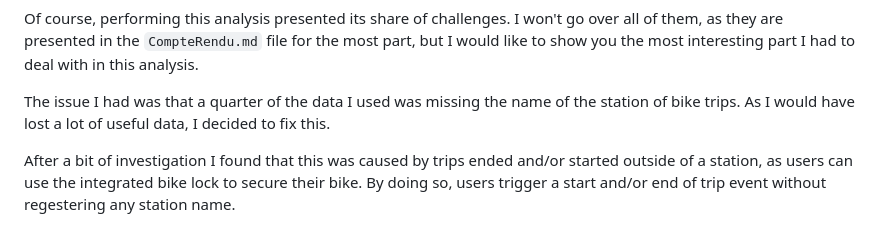
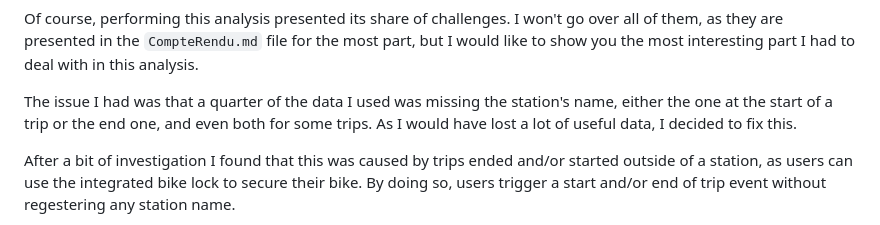
Before and after one commit to GWartelle/DivvyBikesCaseStudy, a Markdown page: README.md, the part around the change. Rendered like a GitHub page.

```diff
--- a/README.md
+++ b/README.md
@@ -149,7 +149,7 @@ Lastly, if you end up with different graphs and results than me, it is absolutel
 Of course, performing this analysis presented its share of challenges.
 I won't go over all of them, as they are presented in the `CompteRendu.md` file for the most part, but I would like to show you the most interesting part I had to deal with in this analysis.
 
-The issue I had was that a quarter of the data I used was missing the name of the station of bike trips.
+The issue I had was that a quarter of the data I used was missing the station's name, either the one at the start of a trip or the end one, and even both for some trips.
 As I would have lost a lot of useful data, I decided to fix this.
 
 After a bit of investigation I found that this was caused by trips ended and/or started outside of a station, as users can use the integrated bike lock to secure their bike.
```
